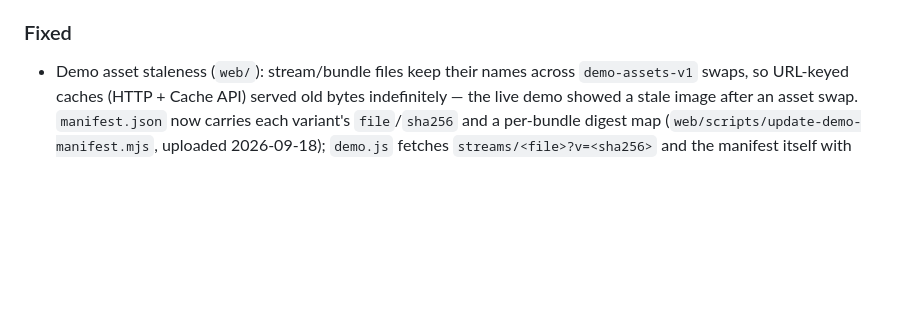
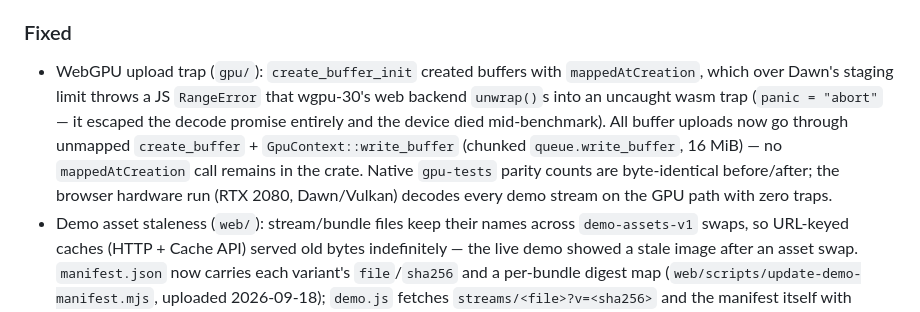
Before and after one commit to imazen/zenjpegai, a Markdown page: CHANGELOG.md, the part around one of its changes. Drawn GitHub-style; blank space fills up the shorter version.

```diff
--- a/CHANGELOG.md
+++ b/CHANGELOG.md
@@ -127,6 +127,14 @@
 - `mans`: me-tANS entropy coder (tables, decoder, encoder), bit-exact against the reference C++ extension.
 
 ### Fixed
+- WebGPU upload trap (`gpu/`): `create_buffer_init` created buffers with `mappedAtCreation`,
+  which over Dawn's staging limit throws a JS `RangeError` that wgpu-30's web backend
+  `unwrap()`s into an uncaught wasm trap (`panic = "abort"` — it escaped the decode promise
+  entirely and the device died mid-benchmark). All buffer uploads now go through unmapped
+  `create_buffer` + `GpuContext::write_buffer` (chunked `queue.write_buffer`, 16 MiB) — no
+  `mappedAtCreation` call remains in the crate. Native `gpu-tests` parity counts are
+  byte-identical before/after; the browser hardware run (RTX 2080, Dawn/Vulkan) decodes every
+  demo stream on the GPU path with zero traps.
 - Demo asset staleness (`web/`): stream/bundle files keep their names across `demo-assets-v1`
   swaps, so URL-keyed caches (HTTP + Cache API) served old bytes indefinitely — the live demo
   showed a stale image after an asset swap. `manifest.json` now carries each variant's
```
Also changed, not shown: other parts of CHANGELOG.md (+1 -1 lines), PORTING.md (+20 -17 lines).
